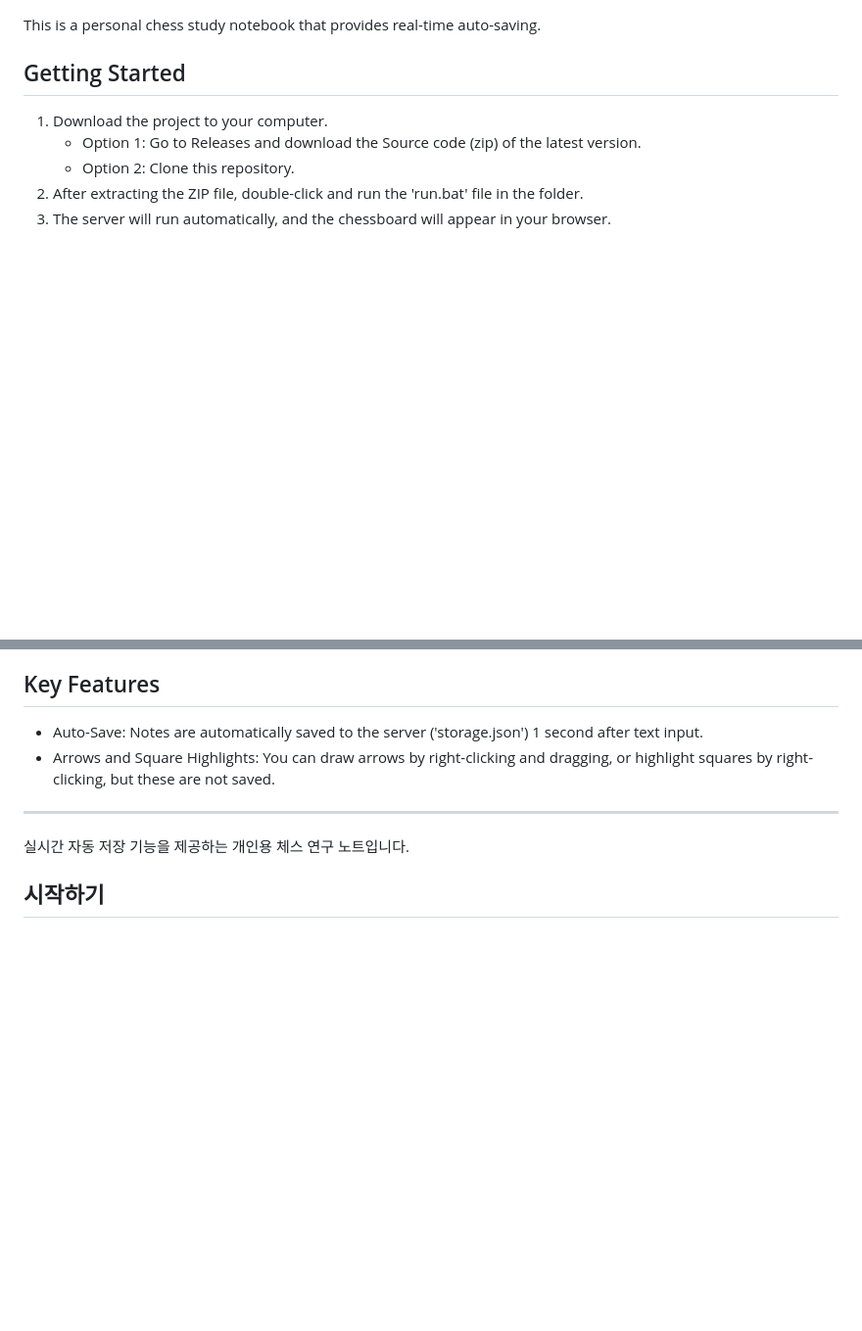
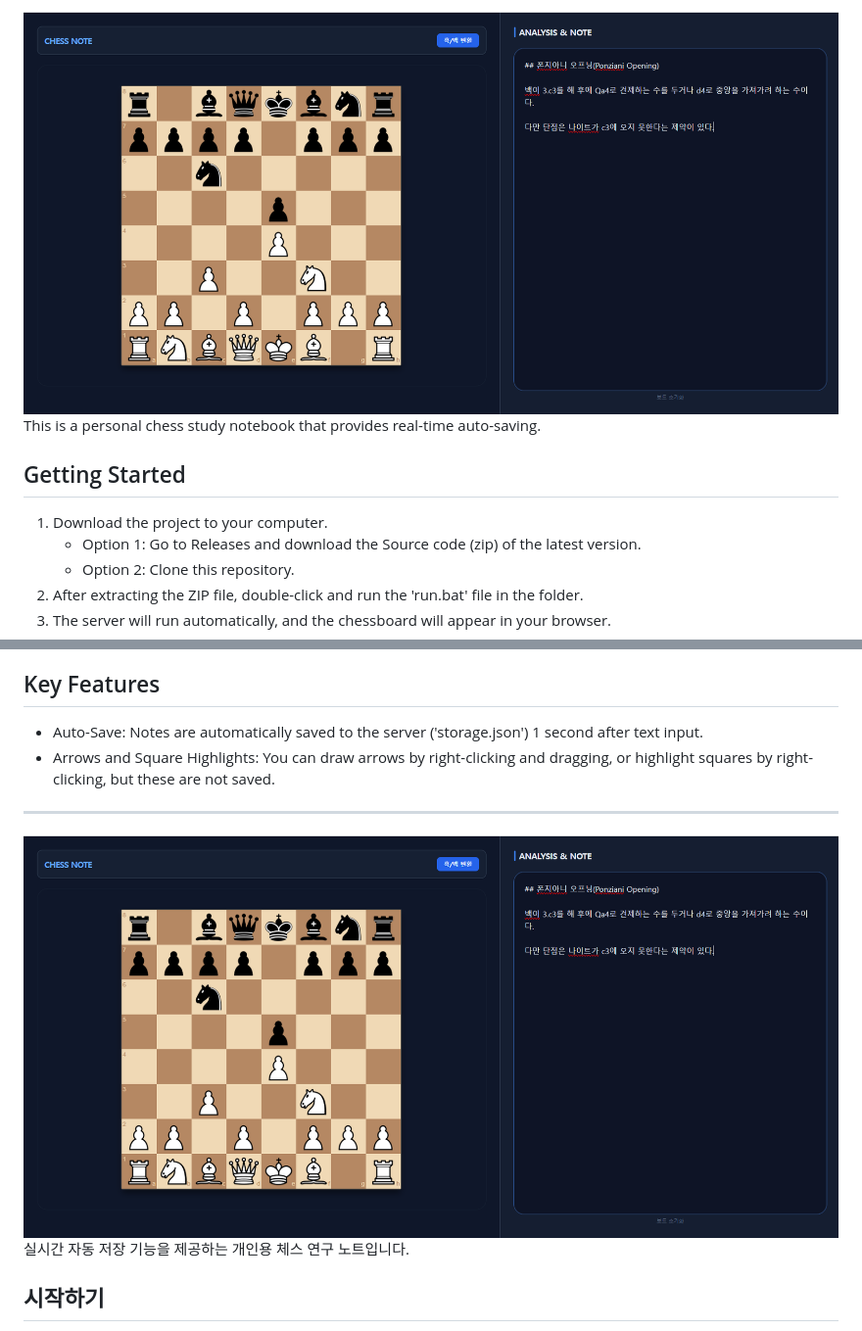
Before and after one commit to Podargos37/chess-study-notebook, a Markdown page: README.md, 2 parts joined by grey strips. Shown: that part at 98% size. Drawn GitHub-style; pictures changed too: img.png (added), img_1.png (added); blank space fills up the shorter version.

Commit message:
docs: add project screenshot to README for visual preview

```diff
--- a/README.md
+++ b/README.md
@@ -1,3 +1,4 @@
+![img.png](img.png)
 This is a personal chess study notebook that provides real-time auto-saving.
 
 ## Getting Started
@@ -12,6 +13,7 @@ This is a personal chess study notebook that provides real-time auto-saving.
 + Arrows and Square Highlights: You can draw arrows by right-clicking and dragging, or highlight squares by right-clicking, but these are not saved.
 
 ---
+![img_1.png](img_1.png)
 실시간 자동 저장 기능을 제공하는 개인용 체스 연구 노트입니다.
 
 ## 시작하기
```
